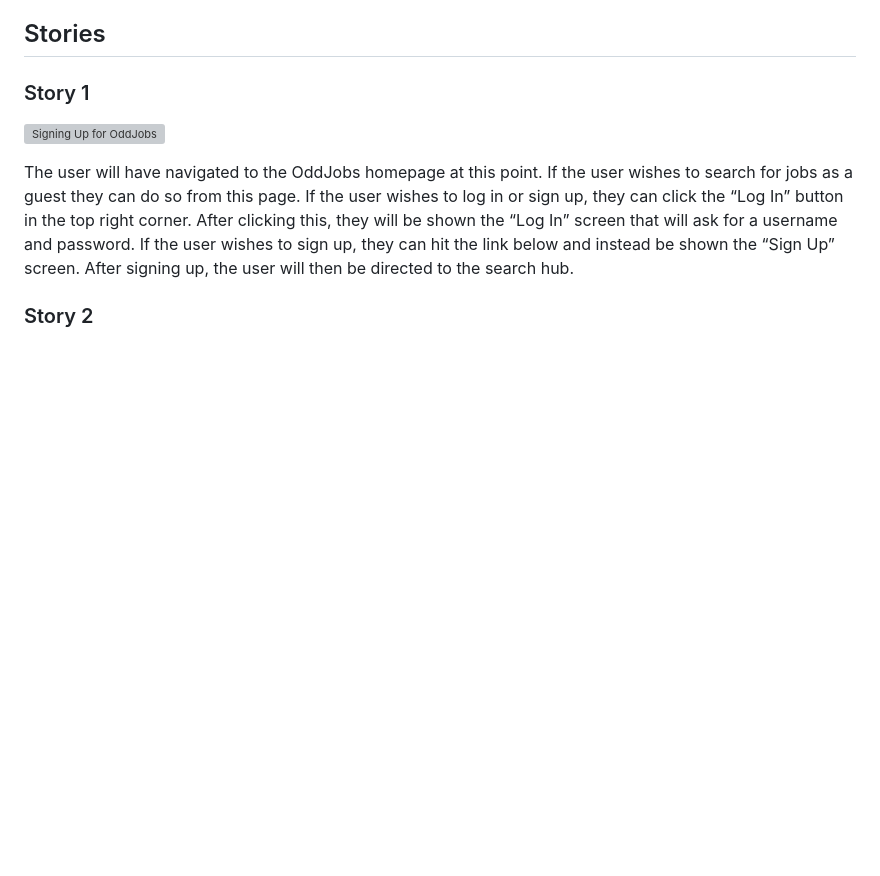
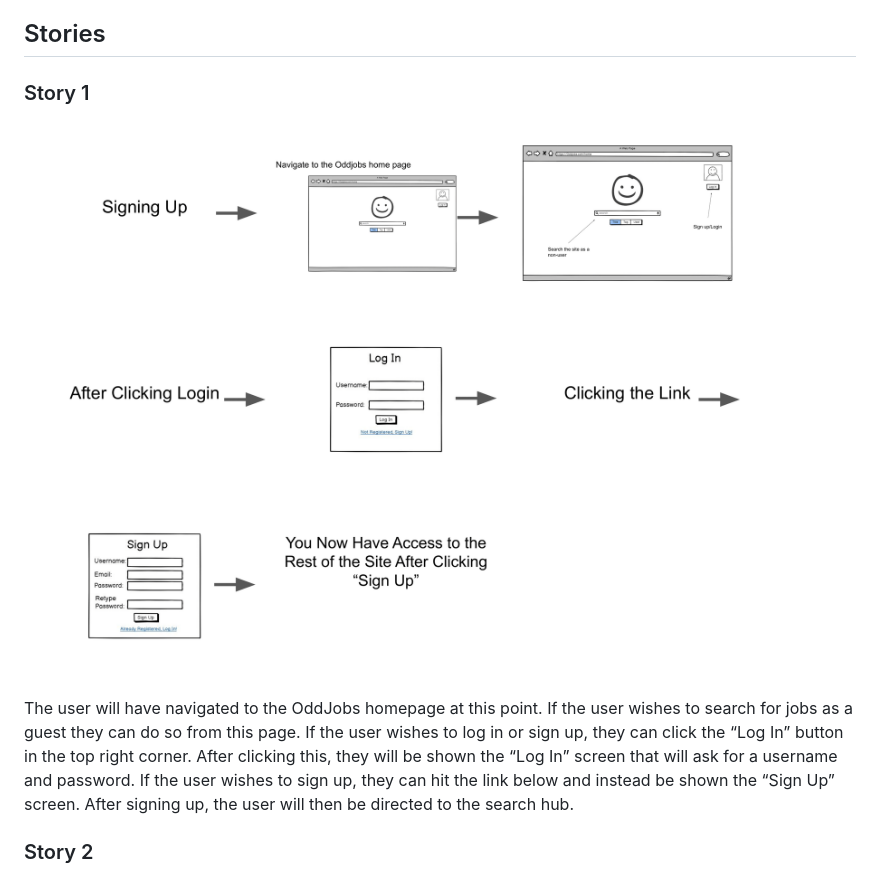
Before and after one commit to mhannon58/326_Web_Programming_Project_Public_Upload, a Markdown page: docs/ui-design/index.md, the part around the change. Drawn GitHub-style; blank space fills up the shorter version; grey boxes are pictures that could not be loaded.

Commit message:
fixed image link actually

```diff
--- a/docs/ui-design/index.md
+++ b/docs/ui-design/index.md
@@ -28,7 +28,7 @@ Qui commodi beatae. Quaerat saepe tempora nisi labore ducimus corporis adipisci
 ## Stories
 
 ### Story 1
-![Signing Up for OddJobs](images/Strory1-1.png)
+![Signing Up for OddJobs](images/Story1-1.png)
 
 The user will have navigated to the OddJobs homepage at this point. If the user wishes to search for jobs as a guest they can do so from this page. If the user wishes to log in or sign up, they can click the “Log In” button in the top right corner. After clicking this, they will be shown the “Log In” screen that will ask for a username and password. If the user wishes to sign up, they can hit the link below and instead be shown the “Sign Up” screen. After signing up, the user will then be directed to the search hub.
 
```
